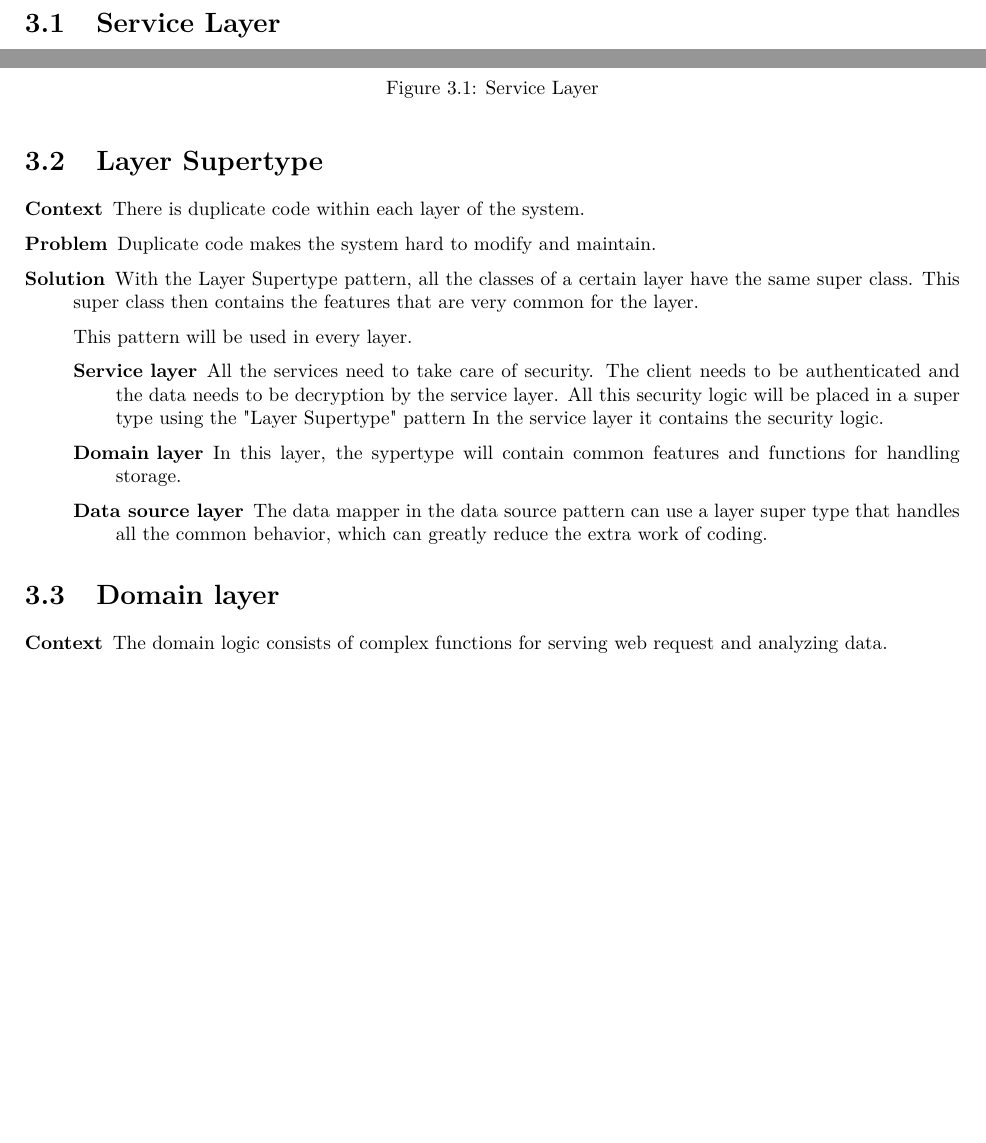
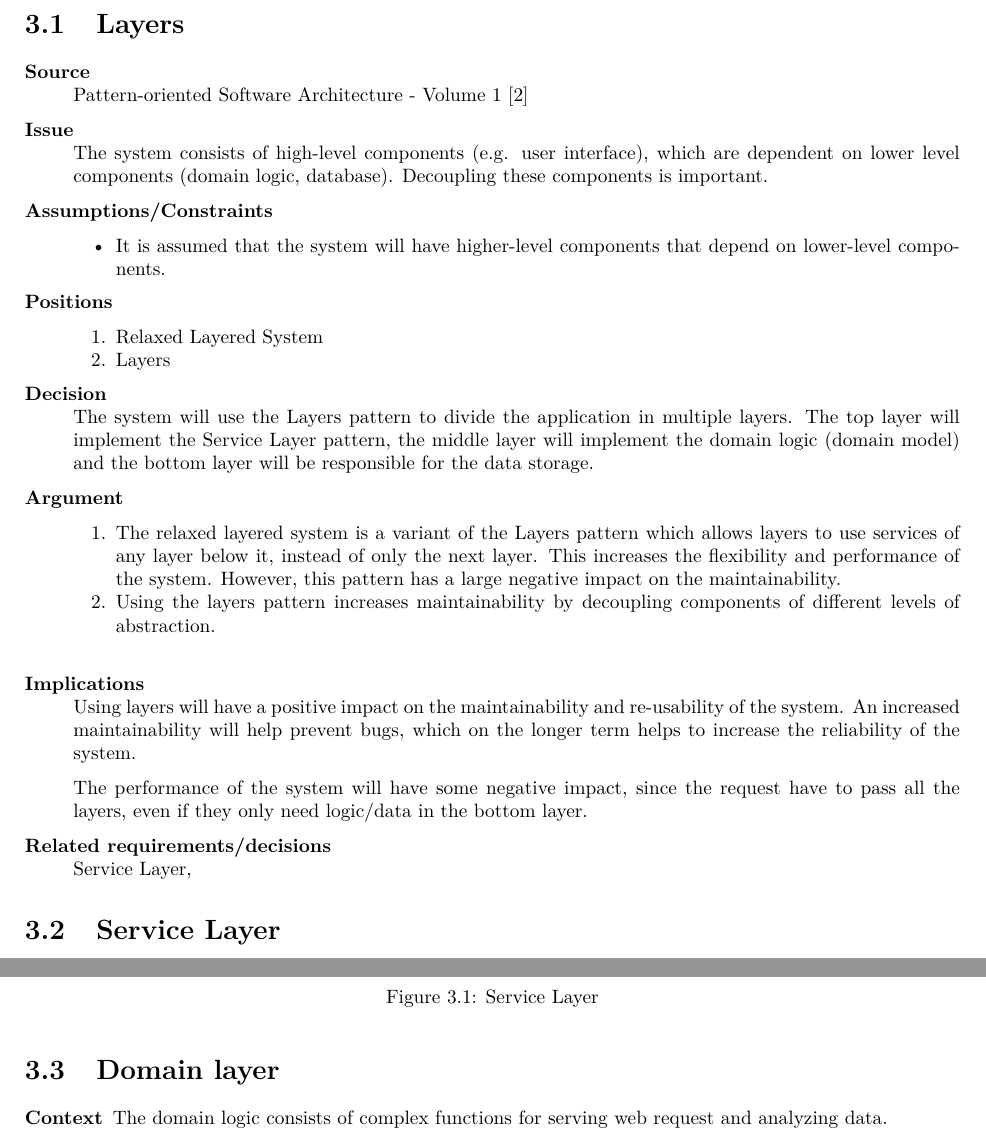
Before and after one commit to imjoris/SoftwarePatternsGroup2, a LaTeX document (report.tex, which reads 4-analysis/analysis.tex): two parts of pages 20 and 21 of 36, joined at a grey line, cut at the place of the change, the shorter picture padded with empty space. Compiled offline with pdfLaTeX.

Commit message:
Layers pattern

```diff
--- a/4-analysis/analysis.tex
+++ b/4-analysis/analysis.tex
@@ -34,7 +34,55 @@
 %\EAA  \cite{Fowler:2002:PEA:579257}
 %\end{description}
 
+\section{Layers}
+\manuallabel{sec:layers}{Layers}
+
+\begin{description}
+\item [Source]~\\
+Pattern-oriented Software Architecture - Volume 1 \cite{wiley-1}
+
+\item [Issue]~\\
+The system consists of high-level components (e.g. user interface), which are dependent on lower level components (domain logic, database). Decoupling these components is important.
+
+\item [Assumptions/Constraints]~
+\begin{itemize}
+\item It is assumed that the system will have higher-level components that depend on lower-level components.
+\end{itemize}
+~\\[-1.5cm]
+
+\item [Positions]~
+\begin{enumerate}
+\item Relaxed Layered System
+\item Layers
+% Indirection Layers??
+\end{enumerate}
+~\\[-1.5cm]
+
+\item [Decision] ~\\
+The system will use the Layers pattern to divide the application in multiple layers. The top layer will implement the Service Layer pattern, the middle layer will implement the domain logic (domain model) and the bottom layer will be responsible for the data storage.
+
+\item [Argument]~
+\begin{enumerate}
+\item The relaxed layered system is a variant of the Layers pattern which allows layers to use services of any layer below it, instead of only the next layer. This increases the flexibility and performance of the system. However, this pattern has a large negative impact on the maintainability.
+
+\item
+Using the layers pattern increases maintainability by decoupling components of different levels of abstraction.
+
+\end{enumerate}
+
+\item [Implications]~\\
+Using layers will have a positive impact on the maintainability and re-usability of the system. An increased maintainability will help prevent bugs, which on the longer term helps to increase the reliability of the system.
+
+The performance of the system will have some negative impact, since the request have to pass all the layers, even if they only need logic/data in the bottom layer.
+
+\item [Related requirements/decisions]~\\
+\ref{sec:service-layer},
+
+\end{description}
+
+
 \section{Service Layer}
+\manuallabel{sec:service-layer}{Service Layer}
 
 \begin{description}
 \item [Source]~\\
@@ -83,52 +131,52 @@ There is a boundary between the application- and domain logic.
 \end{description}
 
 
-\section{Layer Supertype}
-
-\begin{description}
+%\section{Layer Supertype}
 %
-%Context – a recurring set of situations in which the
-%pattern applies.
-%Problem - a set of forces (goals and constraints)
-%occurring in this context.
-%• Forces are often competing
-%Solution - a canonical design form or rule that
-%someone can apply to resolve these forces.
-%• The solution balances the forces.
-
 %\begin{description}
+%%
+%%Context – a recurring set of situations in which the
+%%pattern applies.
+%%Problem - a set of forces (goals and constraints)
+%%occurring in this context.
+%%• Forces are often competing
+%%Solution - a canonical design form or rule that
+%%someone can apply to resolve these forces.
+%%• The solution balances the forces.
+%
+%%\begin{description}
+%%\item [Context]
+%%\item [Problem]
+%%\item [Solution]
+%%\item [Source]
+%
 %\item [Context]
+%There is duplicate code within each layer of the system.
+%
 %\item [Problem]
+%Duplicate code makes the system hard to modify and maintain.
+%
 %\item [Solution]
-%\item [Source]
-
-\item [Context]
-There is duplicate code within each layer of the system.
-
-\item [Problem]
-Duplicate code makes the system hard to modify and maintain.
-
-\item [Solution]
-With the Layer Supertype pattern, all the classes of a certain layer have the same super class. This super class then contains the features that are very common for the layer.
-
-This pattern will be used in every layer.
-\begin{description}
-\item[Service layer] All the services need to take care of security. The client needs to be authenticated and the data needs to be decryption by the service layer. All this security logic will be placed in a super type using the "Layer Supertype" pattern In the service layer it contains the security logic.
-
-\item[Domain layer] In this layer, the sypertype will contain common features and functions for handling storage.
-%\myworries{From book:
-%-  "Common features, such as the storage and handling of 'Identity Fields (216), can go there."}
-
-\item[Data source layer]
-The data mapper in the data source pattern can use a layer super type that handles all the common behavior, which can greatly reduce the extra work of coding.
-
-%(p308 (Metadata mapping pattern))
-\end{description}
-
-%\myworries{p475 POEAA
-%"A type that acts as the super type for all types in the layer".}
-
-\end{description}
+%With the Layer Supertype pattern, all the classes of a certain layer have the same super class. This super class then contains the features that are very common for the layer.
+%
+%This pattern will be used in every layer.
+%\begin{description}
+%\item[Service layer] All the services need to take care of security. The client needs to be authenticated and the data needs to be decryption by the service layer. All this security logic will be placed in a super type using the "Layer Supertype" pattern In the service layer it contains the security logic.
+%
+%\item[Domain layer] In this layer, the sypertype will contain common features and functions for handling storage.
+%%\myworries{From book:
+%%-  "Common features, such as the storage and handling of 'Identity Fields (216), can go there."}
+%
+%\item[Data source layer]
+%The data mapper in the data source pattern can use a layer super type that handles all the common behavior, which can greatly reduce the extra work of coding.
+%
+%%(p308 (Metadata mapping pattern))
+%\end{description}
+%
+%%\myworries{p475 POEAA
+%%"A type that acts as the super type for all types in the layer".}
+%
+%\end{description}
 
 \section{Domain layer}
 
```
Also changed, not shown: library.bib (+5 -0 lines), 4-analysis/analysis.tex (4 more changed lines).
